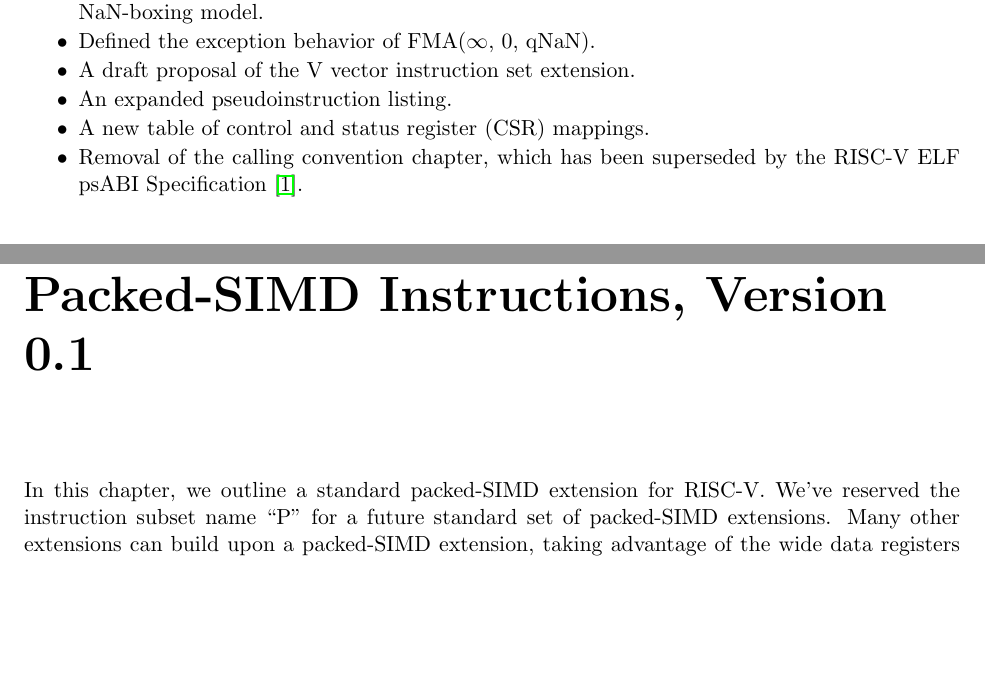
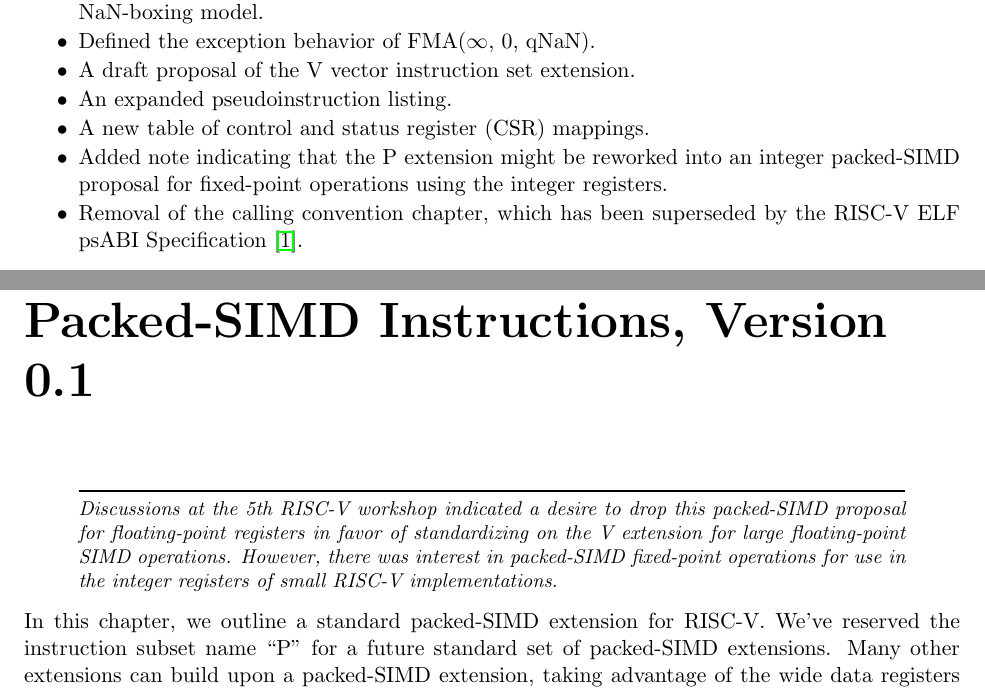
Before and after one commit to riscv/riscv-isa-manual, a LaTeX thesis (src/riscv-spec.tex, which reads src/p.tex, src/preface.tex): two parts of pages 4 and 107 of 139, joined at a grey line, cut so that both start at the same text, the shorter picture padded with empty space. Compiled offline with pdfLaTeX.

Commit message:
Added note indicating that the P extension might be reworked into an integer packed-SIMD proposal for fixed-point operations using the integer registers.

```diff
--- a/src/p.tex
+++ b/src/p.tex
@@ -1,6 +1,15 @@
 \chapter{``P'' Standard Extension for Packed-SIMD Instructions,
   Version 0.1}
 \label{sec:packedsimd}
+
+\begin{commentary}
+  Discussions at the 5th RISC-V workshop indicated a desire to drop
+  this packed-SIMD proposal for floating-point registers in favor of
+  standardizing on the V extension for large floating-point SIMD
+  operations.  However, there was interest in packed-SIMD fixed-point
+  operations for use in the integer registers of small RISC-V
+  implementations.
+\end{commentary}
 
 In this chapter, we outline a standard packed-SIMD extension for
 RISC-V.  We've reserved the instruction subset name ``P'' for a future
--- a/src/preface.tex
+++ b/src/preface.tex
@@ -62,6 +62,9 @@
 \item A draft proposal of the V vector instruction set extension.
 \item An expanded pseudoinstruction listing.
 \item A new table of control and status register (CSR) mappings.
+\item Added note indicating that the P extension might be reworked
+  into an integer packed-SIMD proposal for fixed-point operations
+  using the integer registers.
 \item Removal of the calling convention chapter, which has been superseded by
       the RISC-V ELF psABI Specification~\cite{riscv-elf-psabi}.
 \end{itemize}
```
